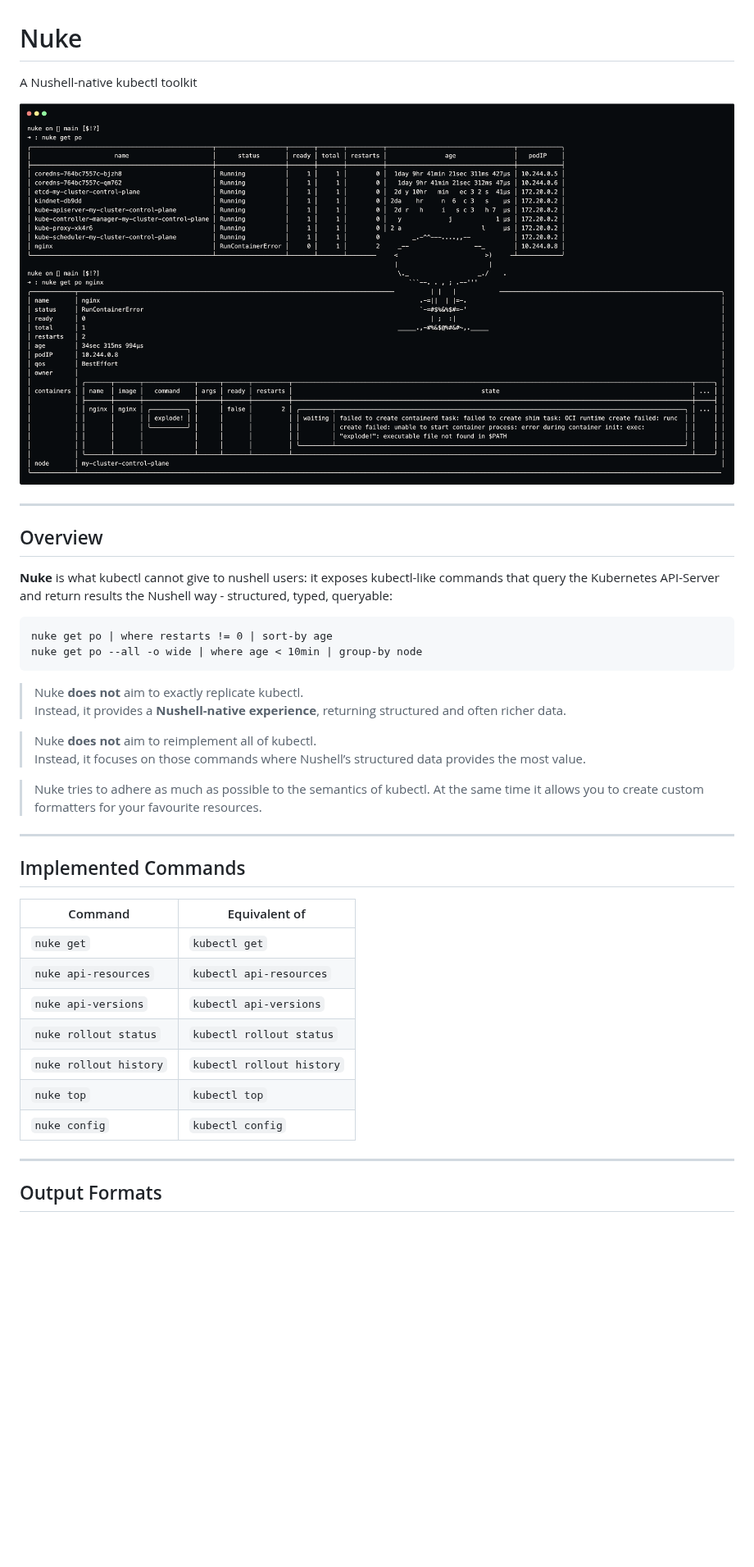
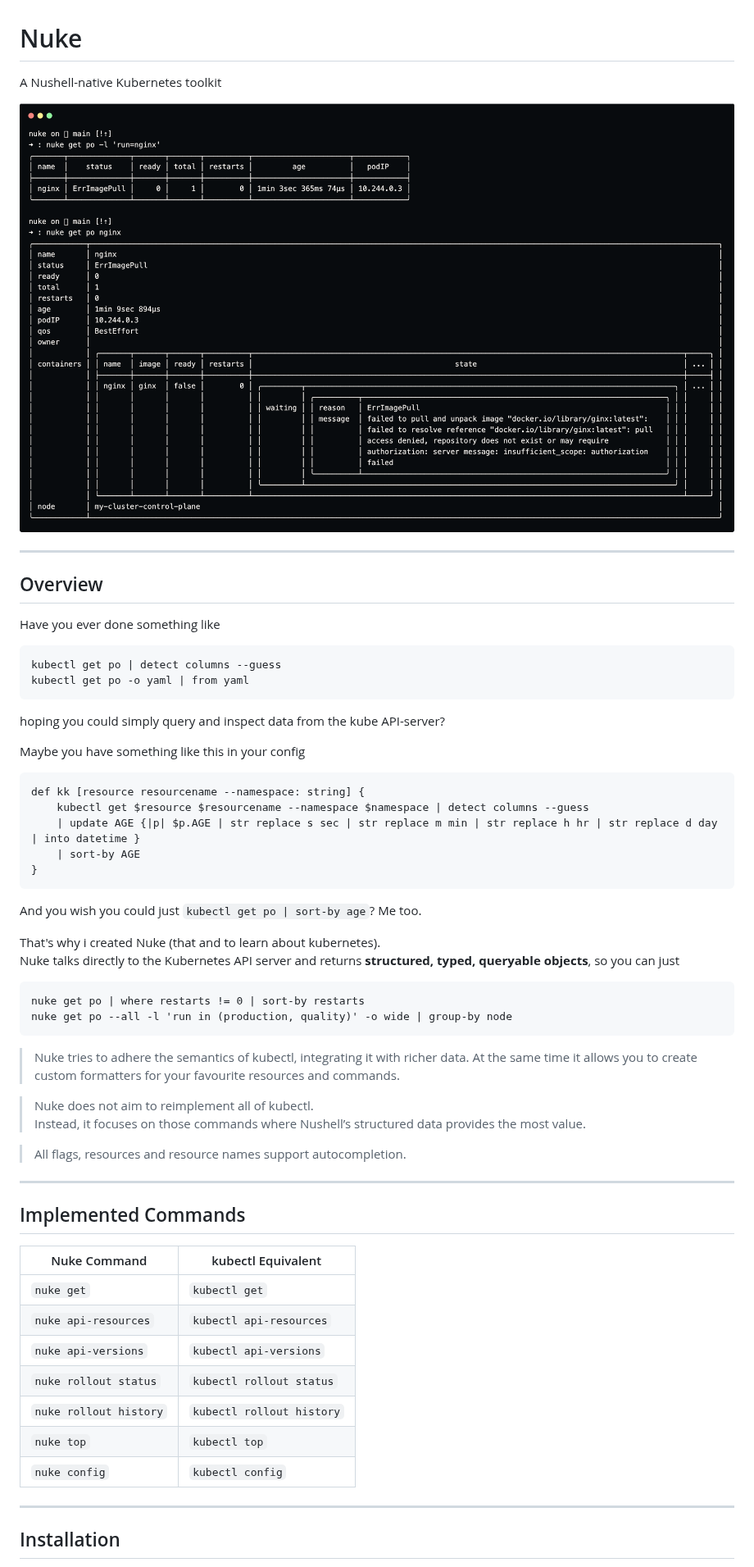
Before and after one commit to lassoColombo/nuke, a Markdown page: README.md, the part around one of its changes. Shown at 82% size. Rendered like a GitHub page; pictures changed too: .doc/cover.png; blank space fills up the shorter version.

````diff
--- a/README.md
+++ b/README.md
@@ -1,6 +1,6 @@
 # Nuke
 
-A Nushell-native kubectl toolkit
+A Nushell-native Kubernetes toolkit
 
 <p align="center">
   <img src=".doc/cover.png" alt="Nuke – A Nushell-native kubectl toolkit" width="100%" style="border-radius: 16px; box-shadow: 0 6px 24px rgba(0,0,0,0.25);" />
@@ -10,26 +10,44 @@ A Nushell-native kubectl toolkit
 
 ## Overview
 
-**Nuke** is what kubectl cannot give to nushell users: it exposes kubectl-like commands that query the Kubernetes API-Server and return results the Nushell way - structured, typed, queryable:
+Have you ever done something like
 ```nu
-nuke get po | where restarts != 0 | sort-by age
-nuke get po --all -o wide | where age < 10min | group-by node
+kubectl get po | detect columns --guess
+kubectl get po -o yaml | from yaml
+```
+hoping you could simply query and inspect data from the kube API-server?
+
+Maybe you have something like this in your config
+```nu
+def kk [resource resourcename --namespace: string] {
+    kubectl get $resource $resourcename --namespace $namespace | detect columns --guess
+    | update AGE {|p| $p.AGE | str replace s sec | str replace m min | str replace h hr | str replace d day | into datetime }
+    | sort-by AGE
+}
+```
+And you wish you could just `kubectl get po | sort-by age`? Me too.
+
+That's why i created Nuke (that and to learn about kubernetes).
+Nuke talks directly to the Kubernetes API server and returns **structured, typed, queryable objects**, so you can just
+```nu
+nuke get po | where restarts != 0 | sort-by restarts
+nuke get po --all -l 'run in (production, quality)' -o wide | group-by node
 ```
 
-> Nuke **does not** aim to exactly replicate kubectl.  \
-> Instead, it provides a **Nushell-native experience**, returning structured and often richer data.
+> Nuke tries to adhere the semantics of kubectl, integrating it with richer data.
+> At the same time it allows you to create custom formatters for your favourite resources and commands.
 
-> Nuke **does not** aim to reimplement all of kubectl.  \
+> Nuke does not aim to reimplement all of kubectl.
 > Instead, it focuses on those commands where Nushell’s structured data provides the most value.
 
-> Nuke tries to adhere as much as possible to the semantics of kubectl.
-> At the same time it allows you to create custom formatters for your favourite resources.
+> All flags, resources and resource names support autocompletion.
+
 ---
 
 ## Implemented Commands
 
-| Command                | Equivalent of             |
-| ---------------------- | ------------------------- |
+| Nuke Command           | kubectl Equivalent        |
+|------------------------|---------------------------|
 | `nuke get`             | `kubectl get`             |
 | `nuke api-resources`   | `kubectl api-resources`   |
 | `nuke api-versions`    | `kubectl api-versions`    |
@@ -40,5 +58,5 @@ nuke get po --all -o wide | where age < 10min | group-by node
 
 ---
 
-## Output Formats
+## Installation
 
````
Also changed, not shown: other parts of README.md (+150 -124 lines), CONTRIBUTING.md (added, +297 -0 lines), 2 other files.
